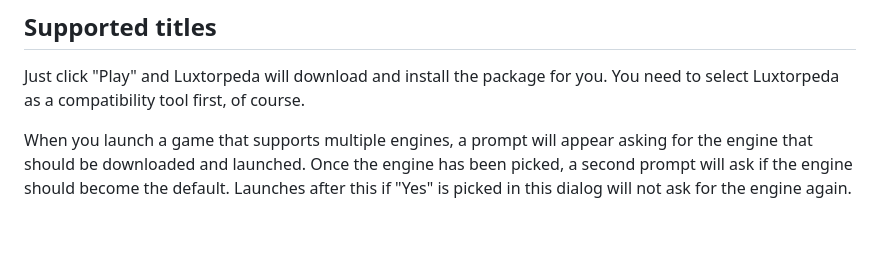
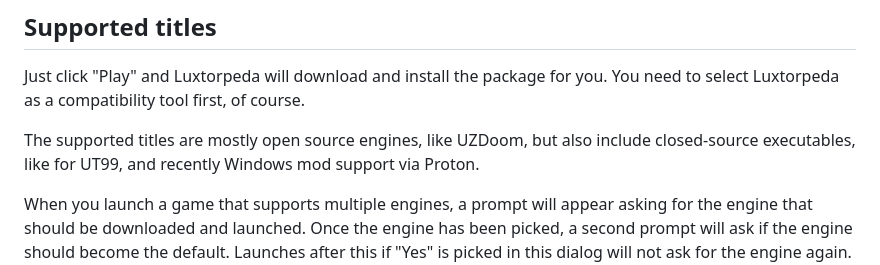
Before and after one commit to luxtorpeda-dev/luxtorpeda-dev.github.io, a Markdown page: README.md, the part around the change. GitHub-like rendering; blank space fills up the shorter version.

Commit message:
deploy: luxtorpeda-dev/luxtorpeda@3b28ae4777efb9c57825ef60d01df9dd7d7d4111

```diff
--- a/README.md
+++ b/README.md
@@ -24,6 +24,8 @@ All packaged games are compiled for Steam Runtime Sniper environment and any add
 
 Just click "Play" and Luxtorpeda will download and install the package for you.
 You need to select Luxtorpeda as a compatibility tool first, of course.
+
+The supported titles are mostly open source engines, like UZDoom, but also include closed-source executables, like for UT99, and recently Windows mod support via Proton.
 
 When you launch a game that supports multiple engines, a prompt will appear asking for the engine that should be downloaded and launched. Once the engine has been picked, a second prompt will ask if the engine should become the default. Launches after this if "Yes" is picked in this dialog will not ask for the engine again. A file can be deleted to restore the engine prompt for a particular game. The file will have the following format: `~/.config/luxtorpeda/<app_id>/default_engine_choice.txt`
 
```
